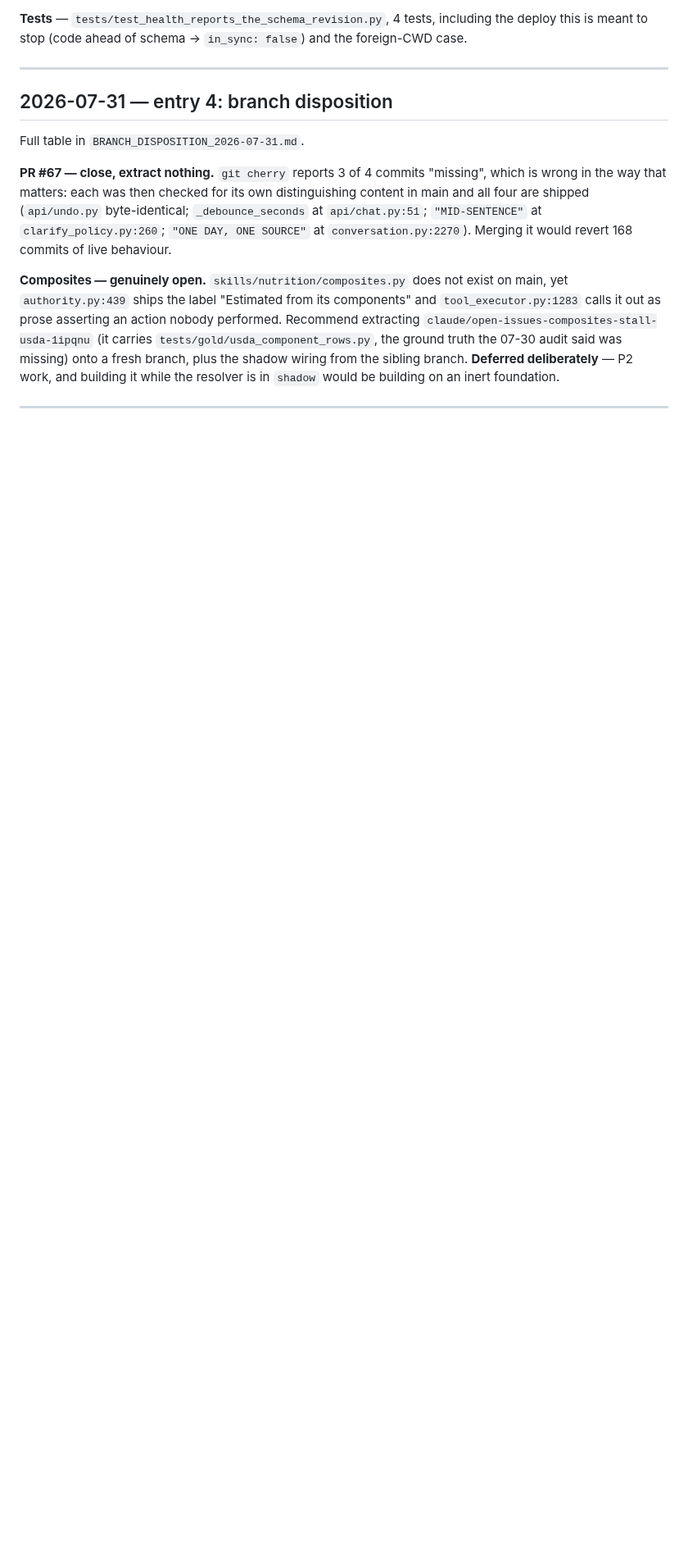
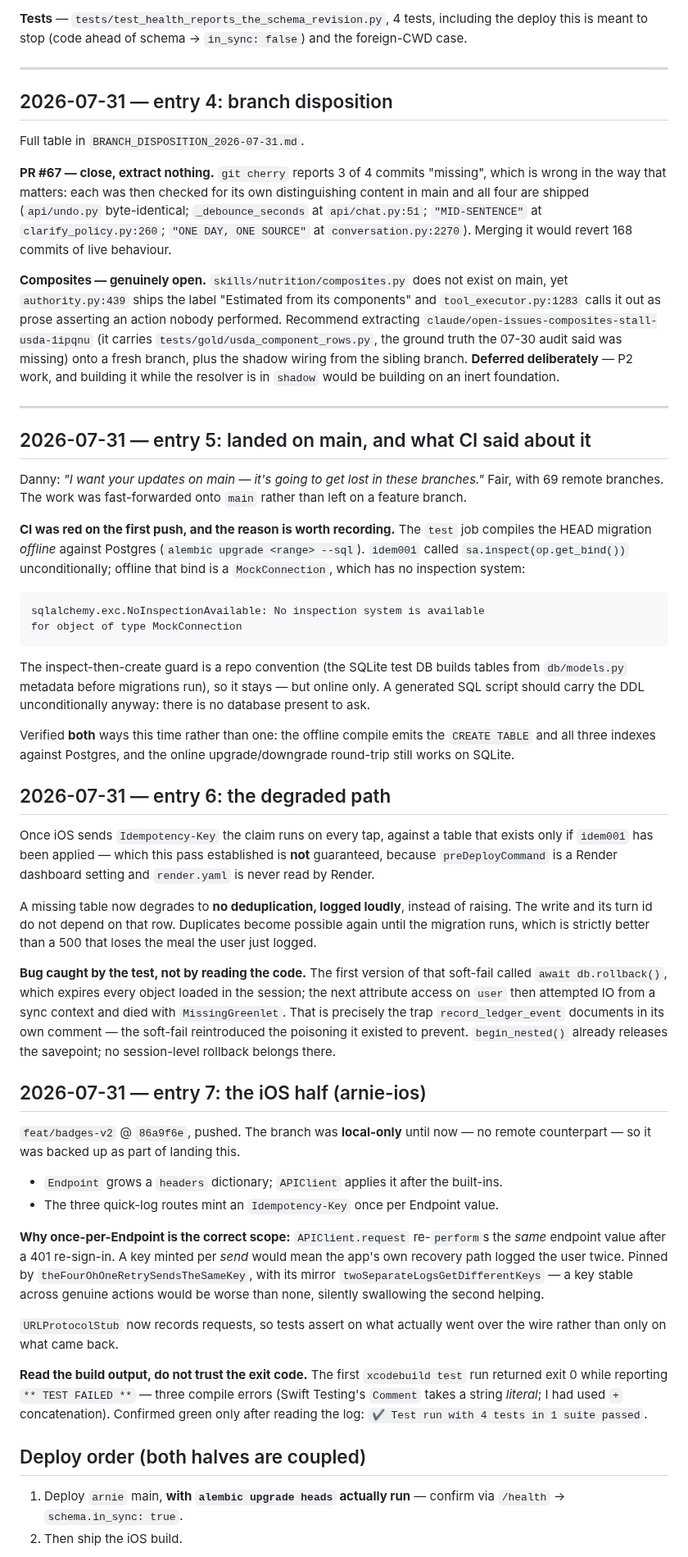
Before and after one commit to dvoskin/arnie, a Markdown page: docs/HARDENING_JOURNAL.md, the part around one of its changes. Shown at 82% size. GitHub-like rendering; blank space fills up the shorter version.

Commit message:
docs(hardening): the iOS half, the degraded path, and what CI caught
Records the deploy order the two halves require (server with idem001
applied first, iOS build second), the offline-compile failure that made
CI red, and the MissingGreenlet trap the soft-fail reintroduced before a
test caught it.

Co-Authored-By: Claude Opus 5 <noreply@anthropic.com>

````diff
--- a/docs/HARDENING_JOURNAL.md
+++ b/docs/HARDENING_JOURNAL.md
@@ -154,3 +154,80 @@ missing) onto a fresh branch, plus the shadow wiring from the sibling branch.
 
 ---
 
+## 2026-07-31 — entry 5: landed on main, and what CI said about it
+
+Danny: *"I want your updates on main — it's going to get lost in these
+branches."* Fair, with 69 remote branches. The work was fast-forwarded onto
+`main` rather than left on a feature branch.
+
+**CI was red on the first push, and the reason is worth recording.** The
+`test` job compiles the HEAD migration *offline* against Postgres
+(`alembic upgrade <range> --sql`). `idem001` called
+`sa.inspect(op.get_bind())` unconditionally; offline that bind is a
+`MockConnection`, which has no inspection system:
+
+```
+sqlalchemy.exc.NoInspectionAvailable: No inspection system is available
+for object of type MockConnection
+```
+
+The inspect-then-create guard is a repo convention (the SQLite test DB builds
+tables from `db/models.py` metadata before migrations run), so it stays — but
+online only. A generated SQL script should carry the DDL unconditionally
+anyway: there is no database present to ask.
+
+Verified **both** ways this time rather than one: the offline compile emits the
+`CREATE TABLE` and all three indexes against Postgres, and the online
+upgrade/downgrade round-trip still works on SQLite.
+
+## 2026-07-31 — entry 6: the degraded path
+
+Once iOS sends `Idempotency-Key` the claim runs on every tap, against a table
+that exists only if `idem001` has been applied — which this pass established is
+**not** guaranteed, because `preDeployCommand` is a Render dashboard setting and
+`render.yaml` is never read by Render.
+
+A missing table now degrades to **no deduplication, logged loudly**, instead of
+raising. The write and its turn id do not depend on that row. Duplicates become
+possible again until the migration runs, which is strictly better than a 500
+that loses the meal the user just logged.
+
+**Bug caught by the test, not by reading the code.** The first version of that
+soft-fail called `await db.rollback()`, which expires every object loaded in
+the session; the next attribute access on `user` then attempted IO from a sync
+context and died with `MissingGreenlet`. That is precisely the trap
+`record_ledger_event` documents in its own comment — the soft-fail reintroduced
+the poisoning it existed to prevent. `begin_nested()` already releases the
+savepoint; no session-level rollback belongs there.
+
+## 2026-07-31 — entry 7: the iOS half (arnie-ios)
+
+`feat/badges-v2` @ `86a9f6e`, pushed. The branch was **local-only** until now —
+no remote counterpart — so it was backed up as part of landing this.
+
+- `Endpoint` grows a `headers` dictionary; `APIClient` applies it after the
+  built-ins.
+- The three quick-log routes mint an `Idempotency-Key` once per Endpoint value.
+
+**Why once-per-Endpoint is the correct scope:** `APIClient.request` re-`perform`s
+the *same* endpoint value after a 401 re-sign-in. A key minted per *send* would
+mean the app's own recovery path logged the user twice. Pinned by
+`theFourOhOneRetrySendsTheSameKey`, with its mirror
+`twoSeparateLogsGetDifferentKeys` — a key stable across genuine actions would be
+worse than none, silently swallowing the second helping.
+
+`URLProtocolStub` now records requests, so tests assert on what actually went
+over the wire rather than only on what came back.
+
+**Read the build output, do not trust the exit code.** The first
+`xcodebuild test` run returned exit 0 while reporting `** TEST FAILED **` —
+three compile errors (Swift Testing's `Comment` takes a string *literal*; I had
+used `+` concatenation). Confirmed green only after reading the log:
+`✔ Test run with 4 tests in 1 suite passed`.
+
+## Deploy order (both halves are coupled)
+
+1. Deploy `arnie` main, **with `alembic upgrade heads` actually run** — confirm
+   via `/health` → `schema.in_sync: true`.
+2. Then ship the iOS build.
+
````
Also changed, not shown: other parts of docs/HARDENING_JOURNAL.md (+3 -0 lines), docs/GAP_REGISTER_2026-07-31.md (+2 -1 lines).
